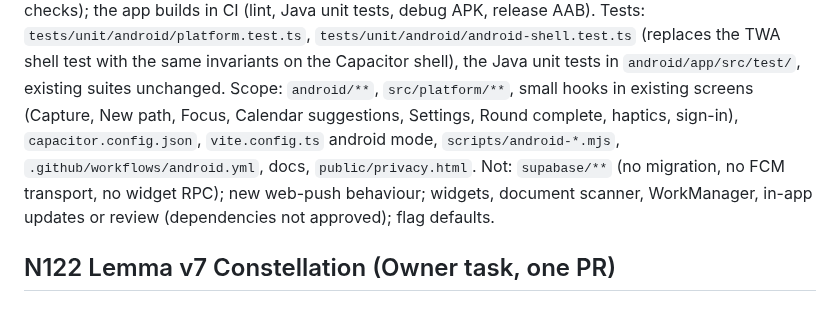
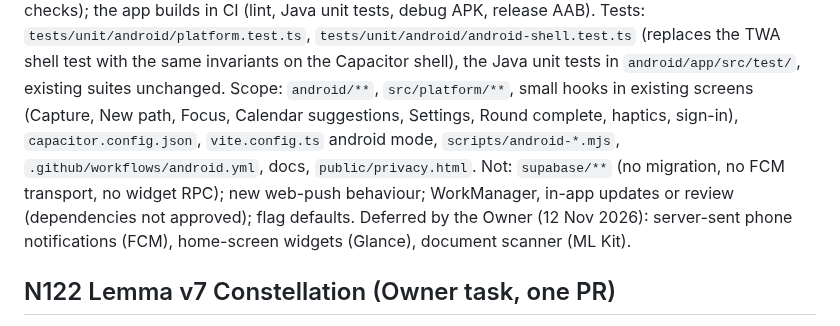
Before and after one commit to Mymayankyadav/lemma, a Markdown page: NEXT.md, the part around the change. GitHub-like rendering.

```diff
--- a/NEXT.md
+++ b/NEXT.md
@@ -8,7 +8,7 @@ Owner decisions (12 Nov 2026, on `05_ANDROID_APP_PLAN.md` from the release and a
 Done = phases N0–N7 of `docs/android/PLAN.md` within those decisions, as recorded phase by phase in `docs/current/N123.md` (each part built, deferred by a decision, or waiting for the Owner's device checks); the app builds in CI (lint, Java unit tests, debug APK, release AAB).
 Tests: `tests/unit/android/platform.test.ts`, `tests/unit/android/android-shell.test.ts` (replaces the TWA shell test with the same invariants on the Capacitor shell), the Java unit tests in `android/app/src/test/`, existing suites unchanged.
 Scope: `android/**`, `src/platform/**`, small hooks in existing screens (Capture, New path, Focus, Calendar suggestions, Settings, Round complete, haptics, sign-in), `capacitor.config.json`, `vite.config.ts` android mode, `scripts/android-*.mjs`, `.github/workflows/android.yml`, docs, `public/privacy.html`.
-Not: `supabase/**` (no migration, no FCM transport, no widget RPC); new web-push behaviour; widgets, document scanner, WorkManager, in-app updates or review (dependencies not approved); flag defaults.
+Not: `supabase/**` (no migration, no FCM transport, no widget RPC); new web-push behaviour; WorkManager, in-app updates or review (dependencies not approved); flag defaults. Deferred by the Owner (12 Nov 2026): server-sent phone notifications (FCM), home-screen widgets (Glance), document scanner (ML Kit).
 
 ## N122 Lemma v7 Constellation (Owner task, one PR)
 
```
Also changed, not shown: docs/current/N123.md (+6 -0 lines).
